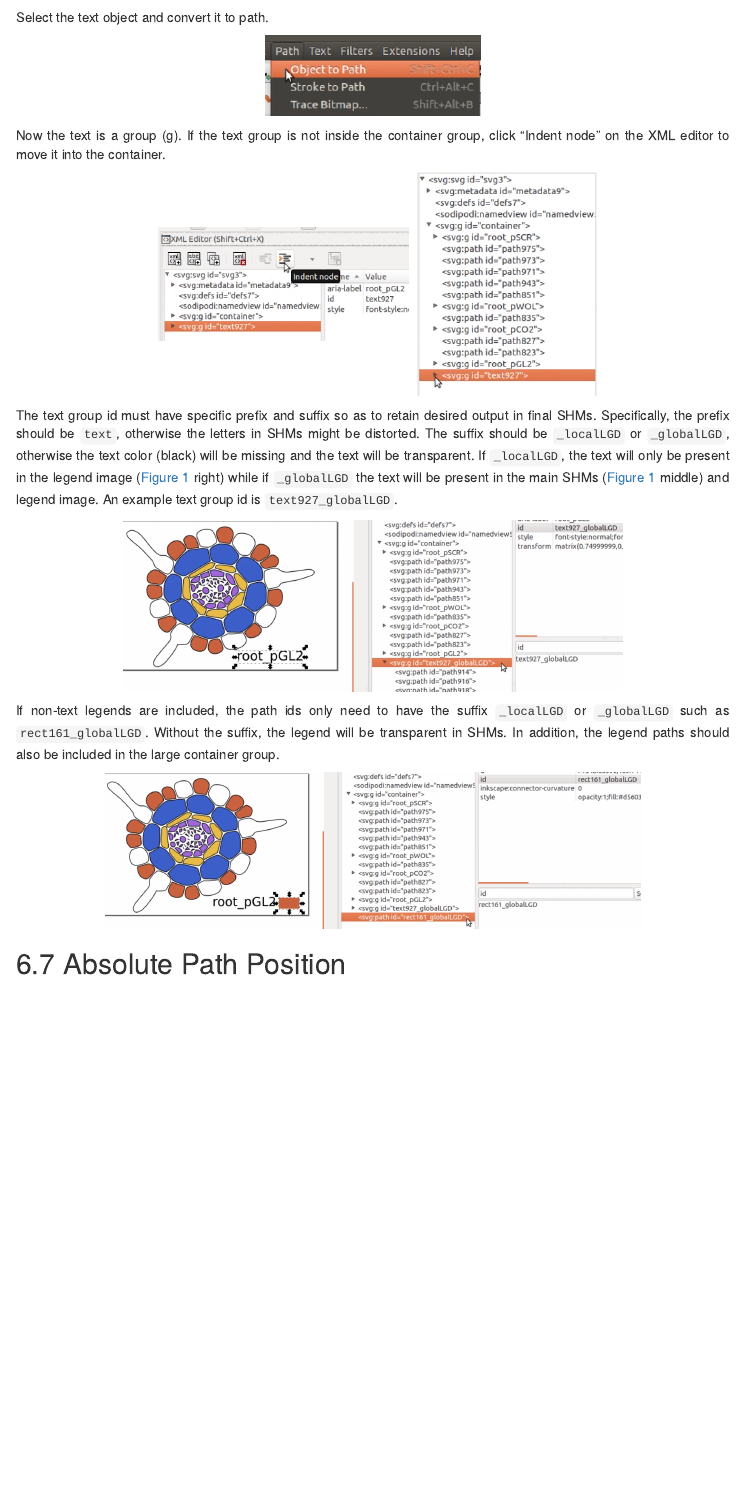
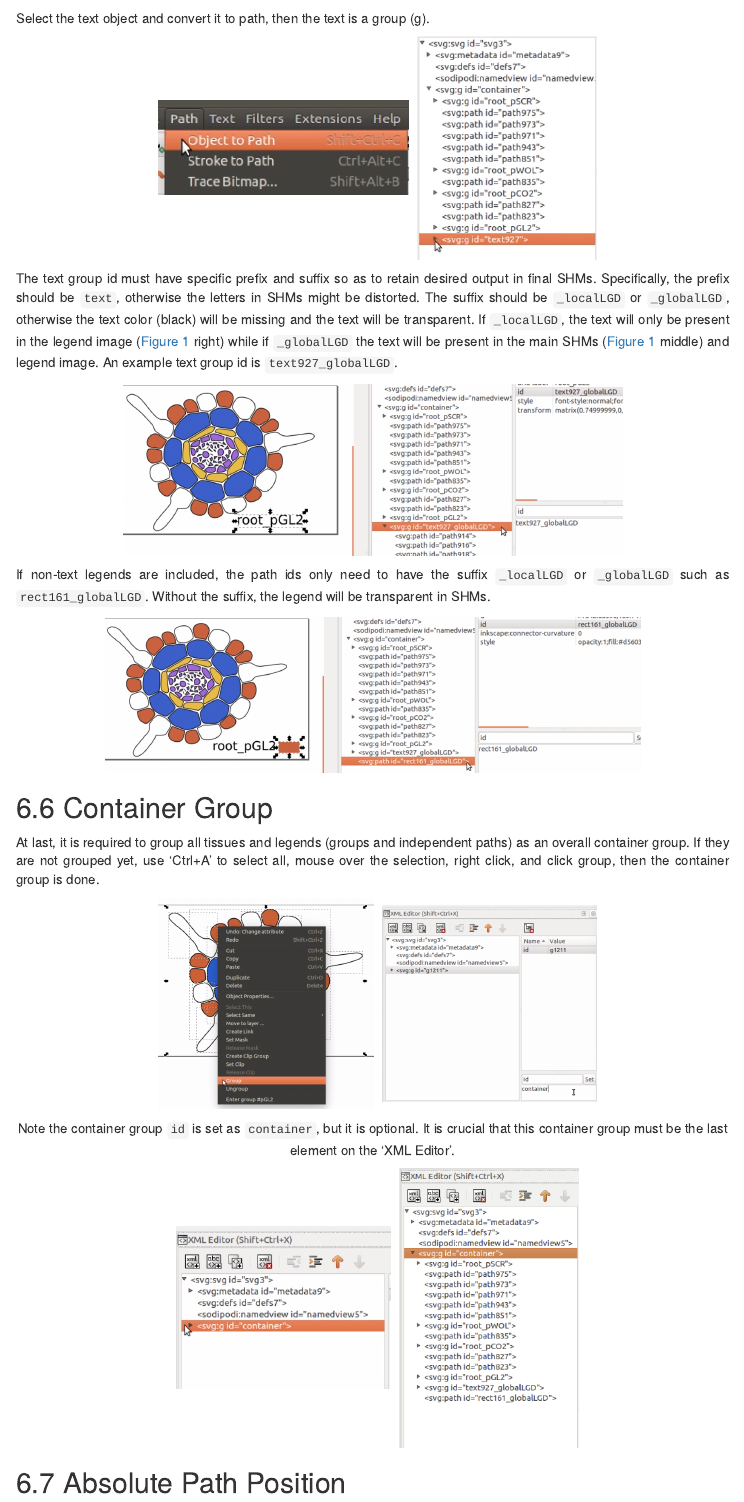
Before and after one commit to jianhaizhang/SHM_SVG, an R Markdown document (SVG_tutorial.Rmd): the page in a window 1100 px wide, from 15320 px down before the commit and from 14610 px down after it, so that both start at the same text. Rendered offline with R 4.5, knitr and Pandoc, with nearby package versions; code that draws random numbers runs with fixed seeds of ours; some code elsewhere in the file could not run offline; menus at the side of the page are left out.

Commit message:
Small update.

```diff
--- a/SVG_tutorial.Rmd
+++ b/SVG_tutorial.Rmd
@@ -351,21 +342,28 @@ To edit text, click "View and select font family, font size, and other text prop
 
   <p/><center><img src="image/text_tool1.png" width="30%" hspace=10><img src="image/font.png" width="30%"></center><p/>
 
-Select the text object and convert it to path.
+Select the text object and convert it to path, then the text is a group (g).
 
-  <p/><center><img src="image/object2path.png" width="30%" hspace=10></center><p/>
-
-Now the text is a group (g). If the text group is not inside the container group, click "Indent node" on the XML editor to move it into the container.
-
-  <p/><center><img src="image/indent_text.png" width="35%" hspace=10><img src="image/indent_text1.png" width="25%"></center><p/>
+  <p/><center><img src="image/object2path.png" width="35%" hspace=10><img src="image/indent_text1.png" width="25%"></center><p/>
 
 The text group id must have specific prefix and suffix so as to retain desired output in final SHMs. Specifically, the prefix should be `text`, otherwise the letters in SHMs might be distorted. The suffix should be `_localLGD` or `_globalLGD`, otherwise the text color (black) will be missing and the text will be transparent. If `_localLGD`, the text will only be present in the legend image ([Figure 1](#shm) right) while if `_globalLGD` the text will be present in the main SHMs ([Figure 1](#shm) middle) and legend image. An example text group id is `text927_globalLGD`.
 
   <p/><center><img src="image/text_LGD.png" width="70%"></center><p/>
 
-If non-text legends are included, the path ids only need to have the suffix `_localLGD` or `_globalLGD` such as `rect161_globalLGD`. Without the suffix, the legend will be transparent in SHMs. In addition, the legend paths should also be included in the large container group.
+If non-text legends are included, the path ids only need to have the suffix `_localLGD` or `_globalLGD` such as `rect161_globalLGD`. Without the suffix, the legend will be transparent in SHMs.
 
   <p/><center><img src="image/global_legend.png" width="75%"></center><p/>
+
+## Container Group
+
+At last, it is required to group all tissues and legends (groups and independent paths) as an overall container group. If they are not grouped yet, use 'Ctrl+A' to select all, mouse over the selection, right click, and click group, then the container group is done.
+
+  <p/><center><img src="image/group_all.png" width="30%" hspace=10><img src="image/set_container.png" width="30%"><p/>
+
+
+Note the container group `id` is set as `container`, but it is optional. It is crucial that this container group must be the last element on the 'XML Editor'.
+
+  <p/><center><img src="image/last_element.png" width="30%" hspace=10><img src="image/last_element1.png" width="25%"></center><p/>
 
 ## Absolute Path Position {#abs}
 
```
Also changed, not shown: image/last_element1.png, SVG_tutorial.Rmd (13 more changed lines).
